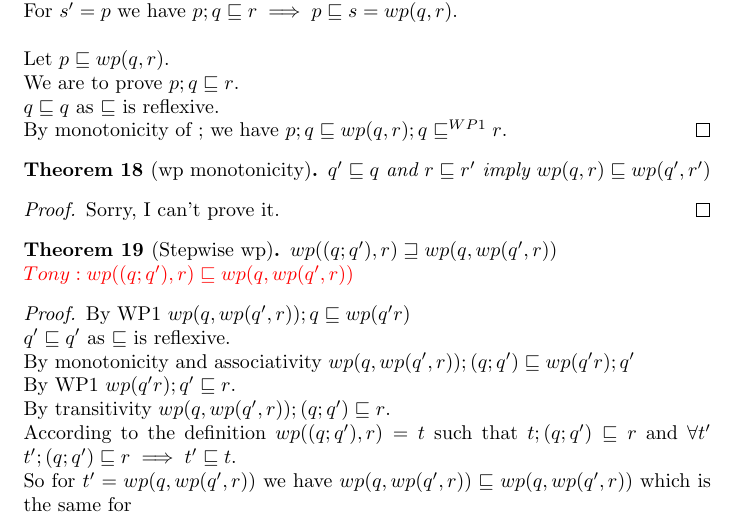
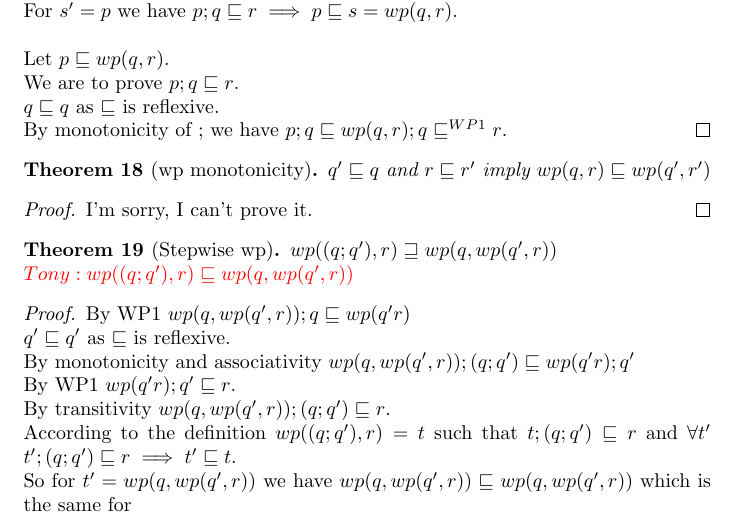
Before and after one commit to Vlad-Shcherbina/TheoryOfRefinement, a LaTeX document (to_prove.tex): part of page 7 of 8, cut so that both start at the same text. Compiled offline with pdfLaTeX.

```diff
--- a/to_prove.tex
+++ b/to_prove.tex
@@ -508,7 +508,7 @@
 \end{theorem}
 
 \begin{proof}
-Sorry, I can't prove it.
+I'm sorry, I can't prove it.
 \end{proof}
 
 \begin{theorem}[Stepwise wp]
```
